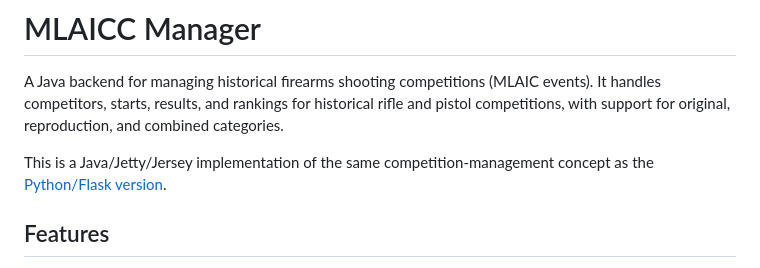
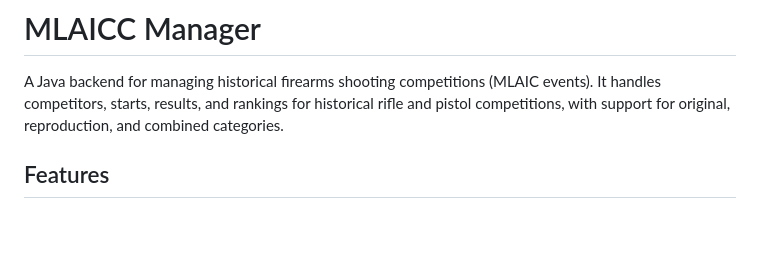
Before and after one commit to sgusenba/mlaiccmanager, a Markdown page: README.md, the part around the change. Drawn GitHub-style; blank space fills up the shorter version.

```diff
--- a/README.md
+++ b/README.md
@@ -1,8 +1,6 @@
 # MLAICC Manager
 
 A Java backend for managing historical firearms shooting competitions (MLAIC events). It handles competitors, starts, results, and rankings for historical rifle and pistol competitions, with support for original, reproduction, and combined categories.
-
-This is a Java/Jetty/Jersey implementation of the same competition-management concept as the [Python/Flask version](https://github.com/sgusenba/windsurf-project).
 
 ## Features
 
```
